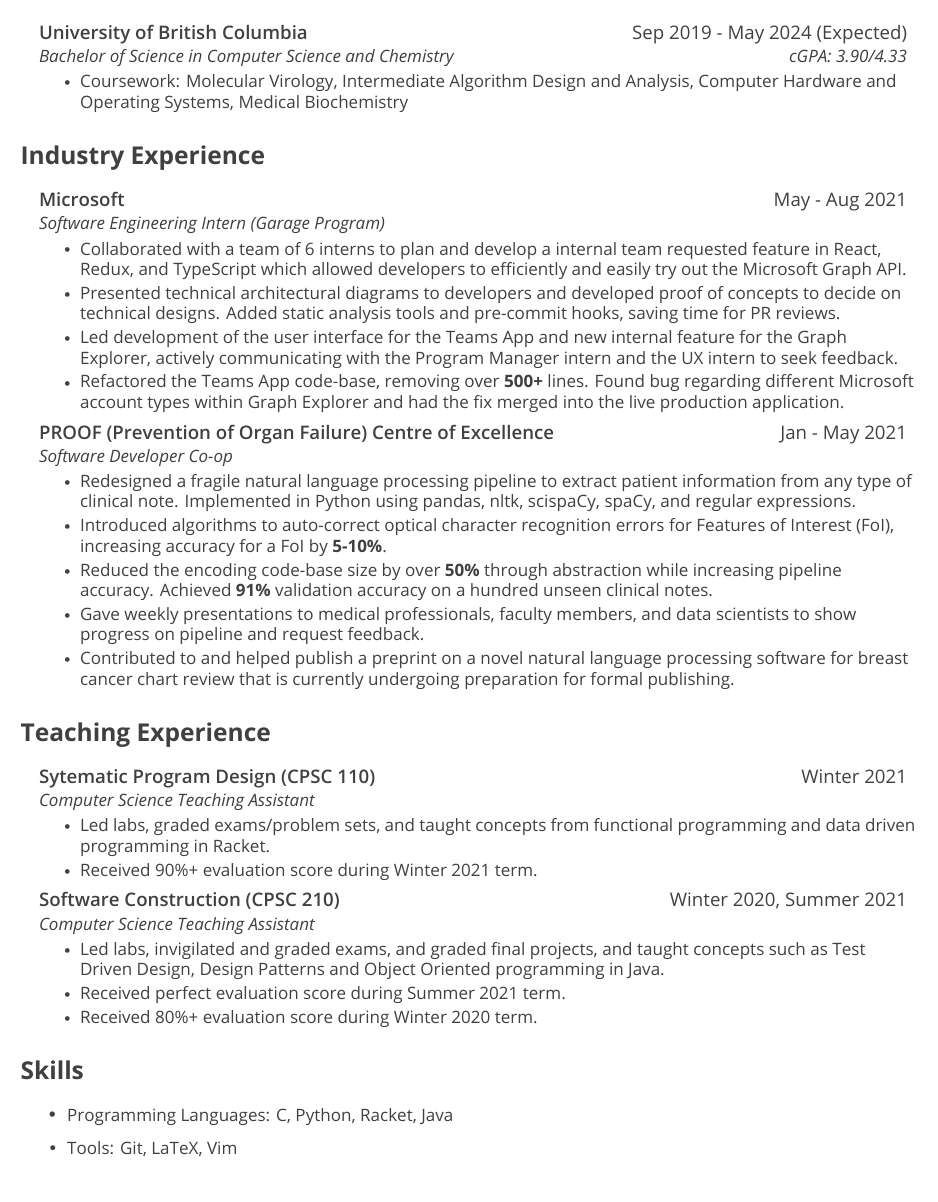
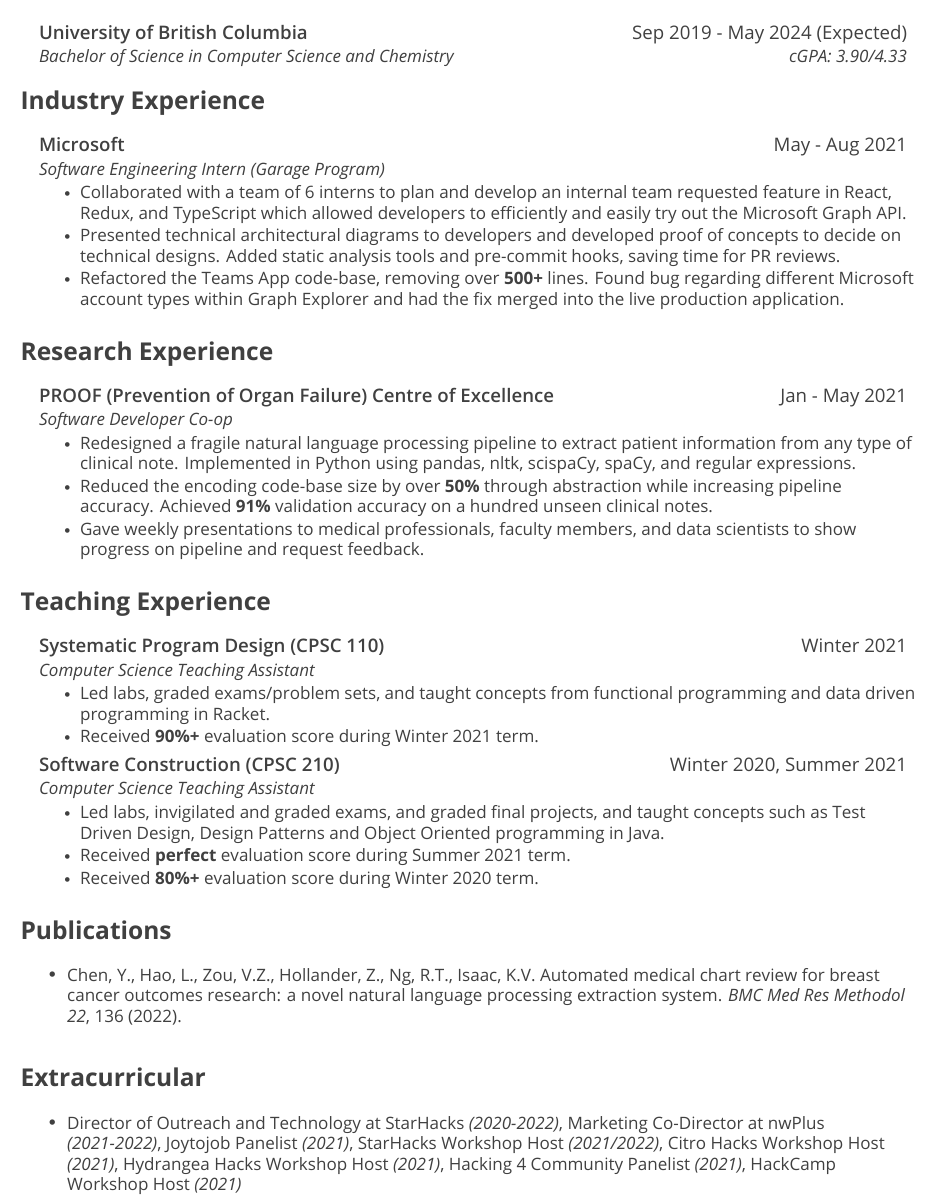
Before and after one commit to lhao03/resume, a LaTeX CV (resume-Lucy-Hao.tex): part of the page, cut so that both start at the same text. Compiled offline with XeLaTeX.

Commit message:
update w publication

```diff
--- a/resume-Lucy-Hao.tex
+++ b/resume-Lucy-Hao.tex
@@ -176,10 +176,7 @@
 \resumeSubHeadingListStart
 \resumeSubheading
 {University of British Columbia}{ Sep 2019 - May 2024 (Expected)}
-{Bachelor of Science in Computer Science and Chemistry}{ cGPA: 3.90/4.33}
-\resumeItemListStart
-\resumeItem{Coursework: Molecular Virology, Intermediate Algorithm Design and Analysis, Computer Hardware and Operating Systems, Medical Biochemistry}
-\resumeItemListEnd
+{Bachelor of Science in Computer Science and Chemistry}{cGPA: 3.90/4.33}
 \resumeSubHeadingListEnd
 
 %------------Industry--------
@@ -190,21 +187,24 @@
 {\href{https://www.microsoft.com/en-us/garage/}{Microsoft}}{May - Aug 2021}
 {Software Engineering Intern (Garage Program)}{}
 \resumeItemListStart
-\resumeItem{Collaborated with a team of 6 interns to plan and develop a internal team requested feature in React, Redux, and TypeScript which allowed developers to efficiently and easily try out the Microsoft Graph API.}
+\resumeItem{Collaborated with a team of 6 interns to plan and develop an internal team requested feature in React, Redux, and TypeScript which allowed developers to efficiently and easily try out the Microsoft Graph API.}
 \resumeItem{Presented technical architectural diagrams to developers and developed proof of concepts to decide on technical designs. Added static analysis tools and pre-commit hooks, saving time for PR reviews.}
-\resumeItem{Led development of the user interface for the Teams App and new internal feature for the Graph Explorer, actively communicating with the Program Manager intern and the UX intern to seek feedback.}
 \resumeItem{Refactored the Teams App code-base, removing over {\OpenSansBold 500+} lines. Found bug regarding different Microsoft account types within Graph Explorer and had the fix merged into the live production application.}
 \resumeItemListEnd
+
+\resumeSubHeadingListEnd
+
+%------------Research--------
+\section{Research Experience}
+\resumeSubHeadingListStart
 
 \resumeSubheading
 {\href{http://www.proofcentre.ca/}{PROOF (Prevention of Organ Failure) Centre of Excellence}}{Jan - May 2021}
 {Software Developer Co-op}{}
 \resumeItemListStart
 \resumeItem{Redesigned a fragile natural language processing pipeline to extract patient information from any type of clinical note. Implemented in Python using pandas, nltk, scispaCy, spaCy, and regular expressions.}
-\resumeItem{Introduced algorithms to auto-correct optical character recognition errors for Features of Interest (FoI), increasing accuracy for a FoI by {\OpenSansBold 5-10\%}.}
 \resumeItem{Reduced the encoding code-base size by over {\OpenSansBold 50\%} through abstraction while increasing pipeline accuracy. Achieved {\OpenSansBold 91\%} validation accuracy on a hundred unseen clinical notes.}
 \resumeItem{Gave weekly presentations to medical professionals, faculty members, and data scientists to show progress on pipeline and request feedback.}
-\resumeItem{Contributed to and helped publish a preprint on a novel natural language processing software for breast cancer chart review that is currently undergoing preparation for formal publishing.}
 \resumeItemListEnd
 
 \resumeSubHeadingListEnd
@@ -215,11 +215,11 @@
 \resumeSubHeadingListStart
 
 \resumeSubheading
-{Sytematic Program Design (CPSC 110)}{Winter 2021}
+{Systematic Program Design (CPSC 110)}{Winter 2021}
 {Computer Science Teaching Assistant}{}
 \resumeItemListStart
 \resumeItem{Led labs, graded exams/problem sets, and taught concepts from functional programming and data driven programming in Racket.}
-\resumeItem{Received 90\%+ evaluation score during Winter 2021 term.}
+\resumeItem{Received {\OpenSansBold90\%+} evaluation score during Winter 2021 term.}
 \resumeItemListEnd
 
 \resumeSubheading
@@ -227,37 +227,39 @@
 {Computer Science Teaching Assistant}{}
 \resumeItemListStart
 \resumeItem{Led labs, invigilated and graded exams, and graded final projects, and taught concepts such as Test Driven Design, Design Patterns and Object Oriented programming in Java.}
-\resumeItem{Received perfect evaluation score during Summer 2021 term.}
-\resumeItem{Received 80\%+ evaluation score during Winter 2020 term.}
+\resumeItem{Received {\OpenSansBold perfect} evaluation score during Summer 2021 term.}
+\resumeItem{Received {\OpenSansBold80\%+} evaluation score during Winter 2020 term.}
 \resumeItemListEnd
 
 \resumeSubHeadingListEnd
 %----------------------------
 
-%-----------Extracurricular--
-
-% \section{Extracurricular}
-% \resumeItemListStart
-% \resumeItem{Past:
-% 	Director of Outreach and Technology at StarHacks,
-% 	Marketing Co-Director at nwPlus,
-% 	Joytojob Panelist,
-% 	StarHacks Workshop Host,
-% 	Citro Hacks Workshop Host,
-% 	Hacking 4 Community Panelist,
-% 	HackCamp Workshop Host
-% }
-% \resumeItemListEnd
+%-----------Publications-----------
+\section{Publications}
+\resumeItemListStart
+\resumeItem{Chen, Y., Hao, L., Zou, V.Z., Hollander, Z., Ng, R.T., Isaac, K.V.
+	Automated medical chart review for breast cancer outcomes research: a novel natural language processing extraction system.
+		{\OpenSansItalic BMC Med Res Methodol 22}, 136 (2022).}
+\resumeItemListEnd
 
 %----------------------------
 
-%-----------Skills-----------
+%-----------Extracurricular--
 
-\section{Skills}
+\section{Extracurricular}
 \resumeItemListStart
-\resumeItem{Programming Languages: C, Python, Racket, Java}
-\resumeItem{Tools: Git, LaTeX, Vim}
+\resumeItem{
+	Director of Outreach and Technology at StarHacks {\OpenSansItalic(2020-2022)},
+	Marketing Co-Director at nwPlus {\OpenSansItalic(2021-2022)},
+	Joytojob Panelist {\OpenSansItalic(2021)},
+	StarHacks Workshop Host {\OpenSansItalic(2021/2022)},
+	Citro Hacks Workshop Host {\OpenSansItalic(2021)},
+	Hydrangea Hacks Workshop Host {\OpenSansItalic(2021)},
+	Hacking 4 Community Panelist {\OpenSansItalic(2021)},
+	HackCamp Workshop Host {\OpenSansItalic(2021)}
+}
 \resumeItemListEnd
 
 %----------------------------
+
 \end{document}
```
Also changed, not shown: resume-Lucy-Hao.pdf.
